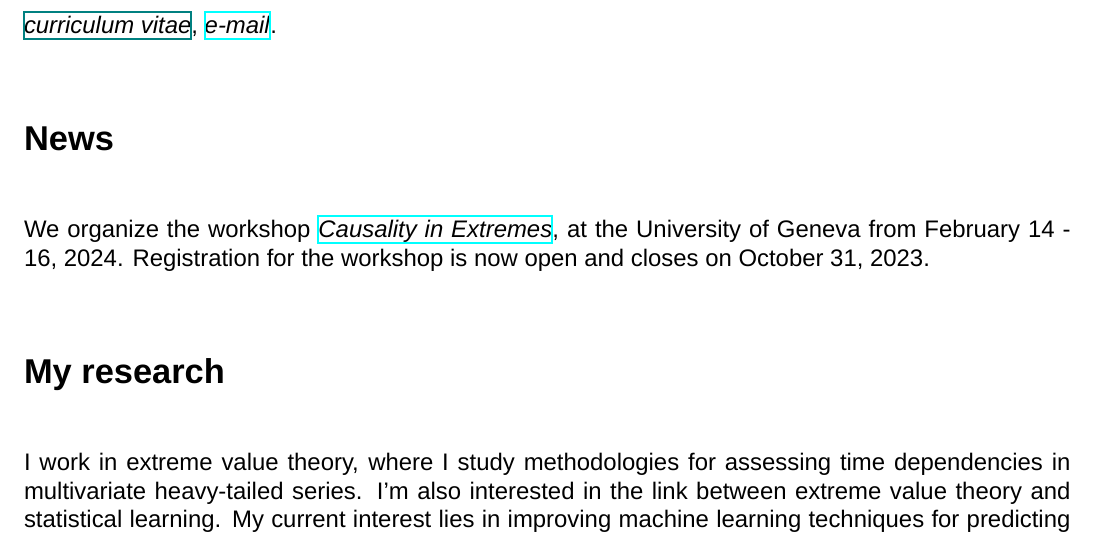
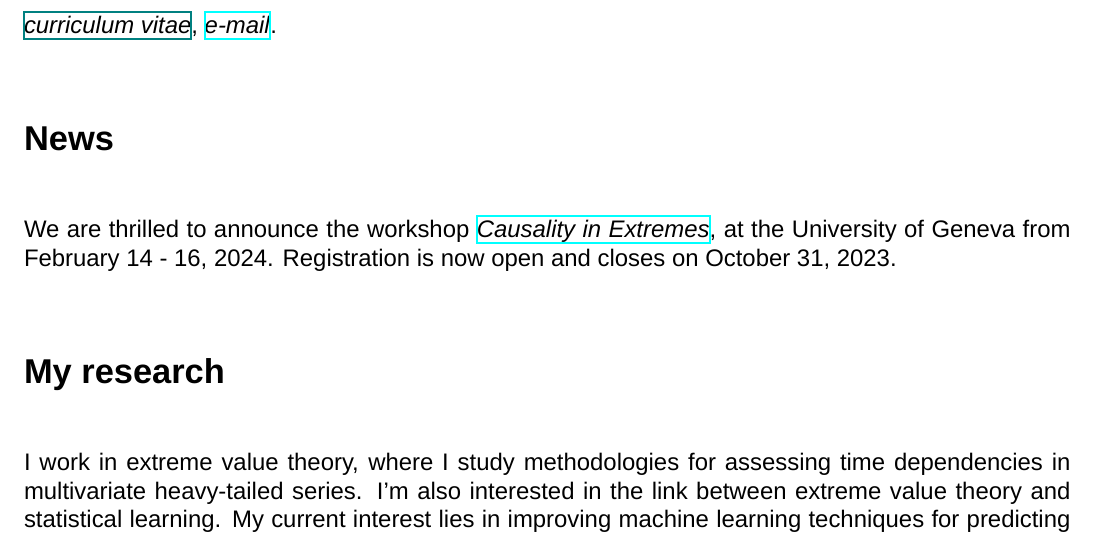
Before and after one commit to GBuritica/GBuritica.github.io, a LaTeX book (_pages/about.tex): part of the page, cut so that both start at the same text. Compiled offline with XeLaTeX; a missing font is replaced by an installed copy or a similar font.

Commit message:
Update about.tex

```diff
--- a/_pages/about.tex
+++ b/_pages/about.tex
@@ -29,8 +29,8 @@ I am a postdoctoral researcher at the \href{https://www.unige.ch/gsem/fr/recherc
 
 \section*{News}
 
-We organize the workshop \href{https://sites.google.com/view/causality-extremes}{\emph{Causality in Extremes}}, at the University of Geneva from February 14 - 16, 2024.
-Registration for the workshop is now open and closes on October 31, 2023.
+We are thrilled to announce the workshop \href{https://sites.google.com/view/causality-extremes}{\emph{Causality in Extremes}}, at the University of Geneva from February 14 - 16, 2024.
+Registration is now open and closes on October 31, 2023.
 
 \section*{My research}
 
```
